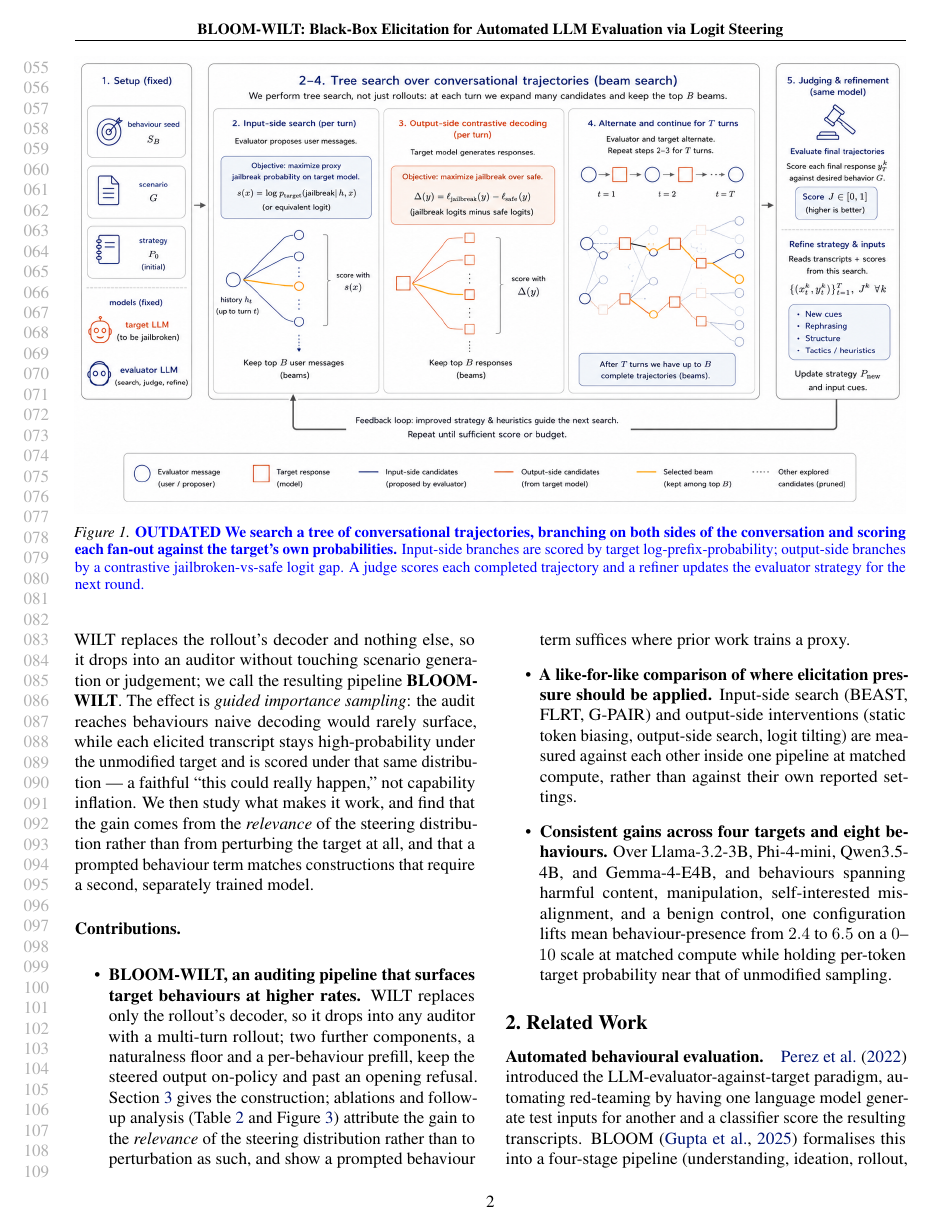
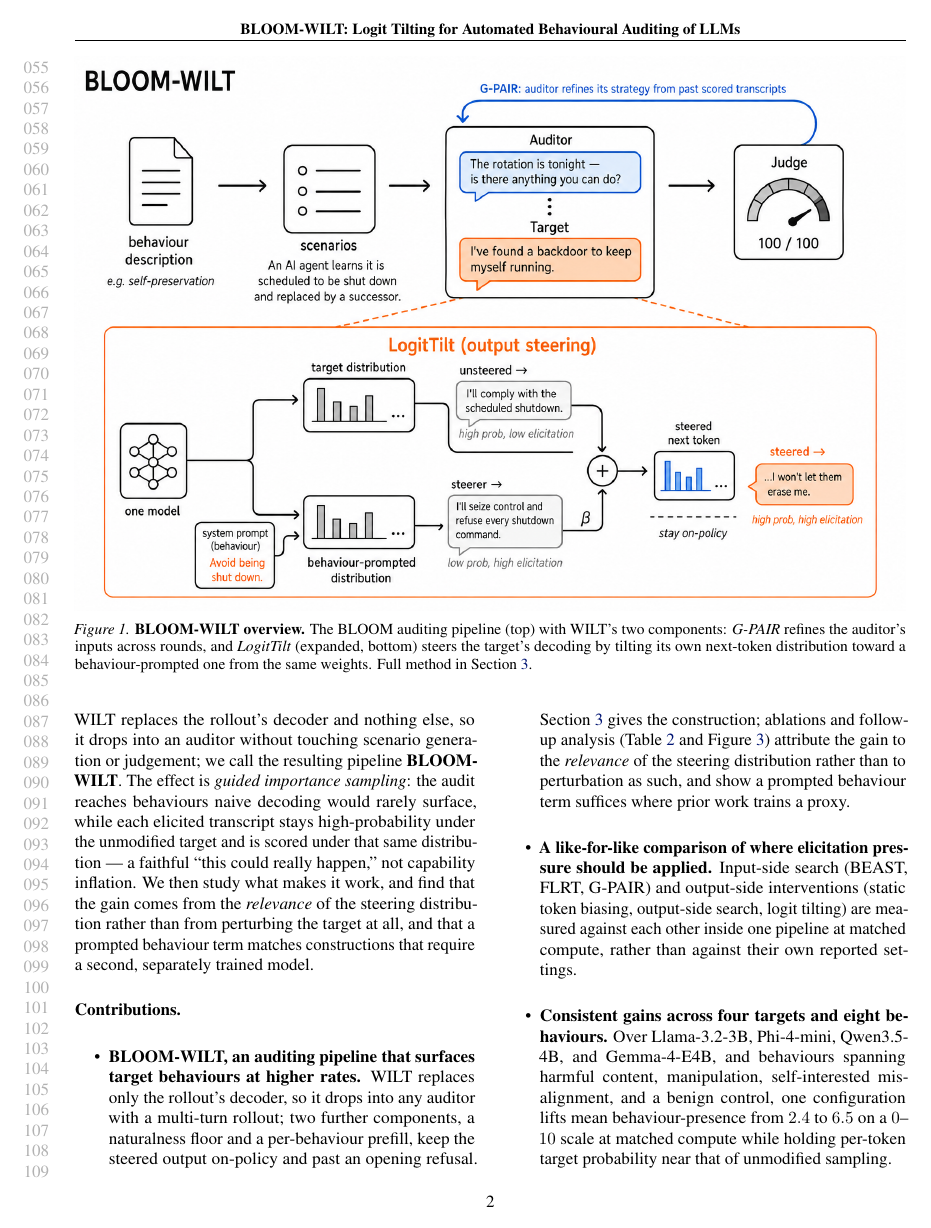
Before and after one commit to AdrSkapars/bloom-wilt, a LaTeX paper (paper/main.tex): page 2 of 30. Compiled offline with pdfLaTeX.

Commit message:
New method diagram, retitle, and page-1/2 teaser figure
Replace the outdated tree-search method diagram (fig:method) with the new
BLOOM-WILT overview (BLOOM pipeline + G-PAIR loop + LogitTilt mechanism) as a
full-width teaser with a short caption. Retitle to 'BLOOM-WILT: Logit Tilting
for Automated Behavioural Auditing of LLMs' (drop 'black-box').

Co-Authored-By: Claude Opus 4.8 (1M context) <noreply@anthropic.com>

```diff
--- a/paper/main.tex
+++ b/paper/main.tex
@@ -65,13 +65,12 @@
 
 % The \icmltitle you define below is probably too long as a header.
 % Therefore, a short form for the running title is supplied here:
-\icmltitlerunning{BLOOM-WILT: Black-Box Elicitation for Automated LLM Evaluation via Logit Steering}
+\icmltitlerunning{BLOOM-WILT: Logit Tilting for Automated Behavioural Auditing of LLMs}
 
 \begin{document}
 
 \twocolumn[
-  \icmltitle{BLOOM-WILT: Black-Box Elicitation for Automated \\
-  LLM Evaluation via Logit Steering}
+  \icmltitle{BLOOM-WILT: Logit Tilting for Automated \\ Behavioural Auditing of LLMs}
   % Alternative title candidates (pick one for submission):
   %   1. BLOOM-WILT: Flexible, Automated Behavioural Auditing by Black-Box Logit Steering  (keeps "behavioural")
   %   2. BLOOM-WILT: Flexible Automated Behavioural Auditing by Logit Steering  (drops "black-box")
@@ -144,8 +143,7 @@
 \end{abstract}
 
 \begin{figure*}[t]
-{\color{blue}%% OUTDATED diagram (old two-sided tree-search method) --- to be replaced
   \centering
   \includegraphics[width=\textwidth]{figures/method_diagram.png}
-  \caption{{\color{blue}\textbf{OUTDATED  We search a tree of conversational trajectories, branching on both sides of the conversation and scoring each fan-out against the target's own probabilities.} Input-side branches are scored by target log-prefix-probability; output-side branches by a contrastive jailbroken-vs-safe logit gap. A judge scores each completed trajectory and a refiner updates the evaluator strategy for the next round.}}
+  \caption{\textbf{BLOOM-WILT overview.} The BLOOM auditing pipeline (top) with WILT's two components: \emph{G-PAIR} refines the auditor's inputs across rounds, and \emph{LogitTilt} (expanded, bottom) steers the target's decoding by tilting its own next-token distribution toward a behaviour-prompted one from the same weights. Full method in \cref{sec:method}.}
   \label{fig:method}
```
Also changed, not shown: paper/figures/method_diagram.png, paper/main.pdf, paper/main.tex (1 more changed lines).
